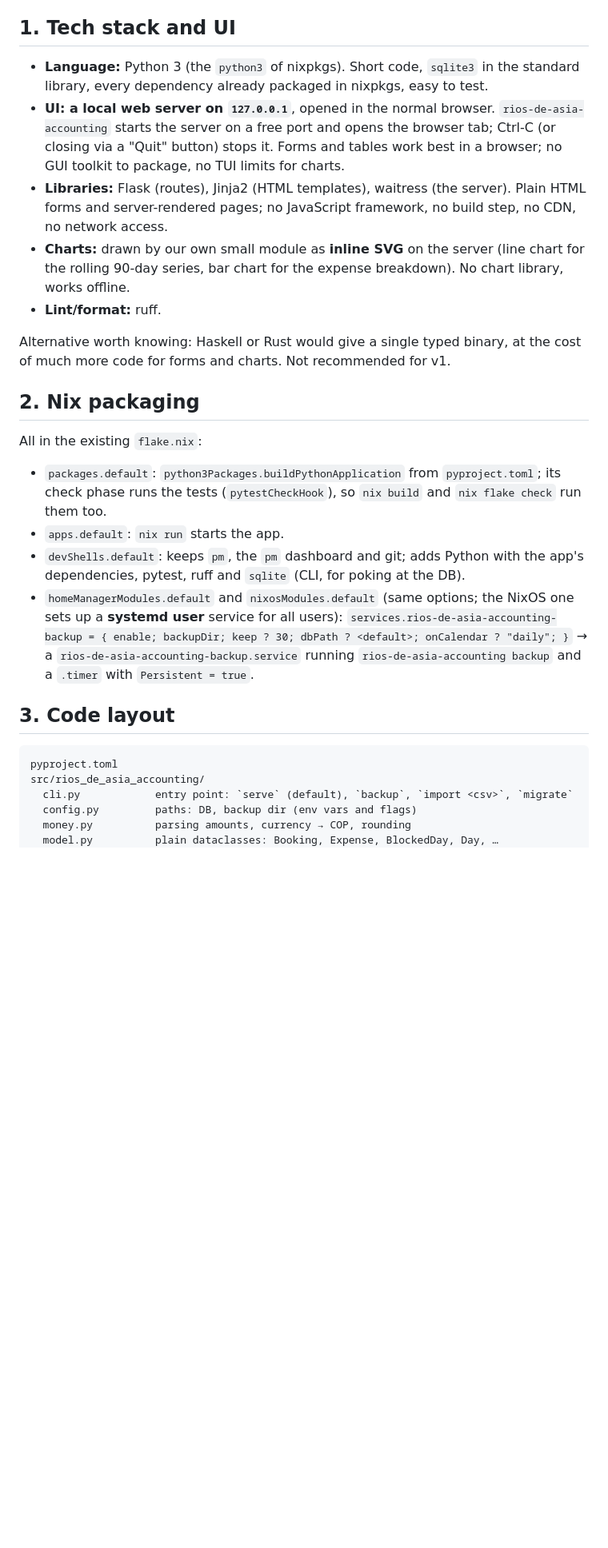
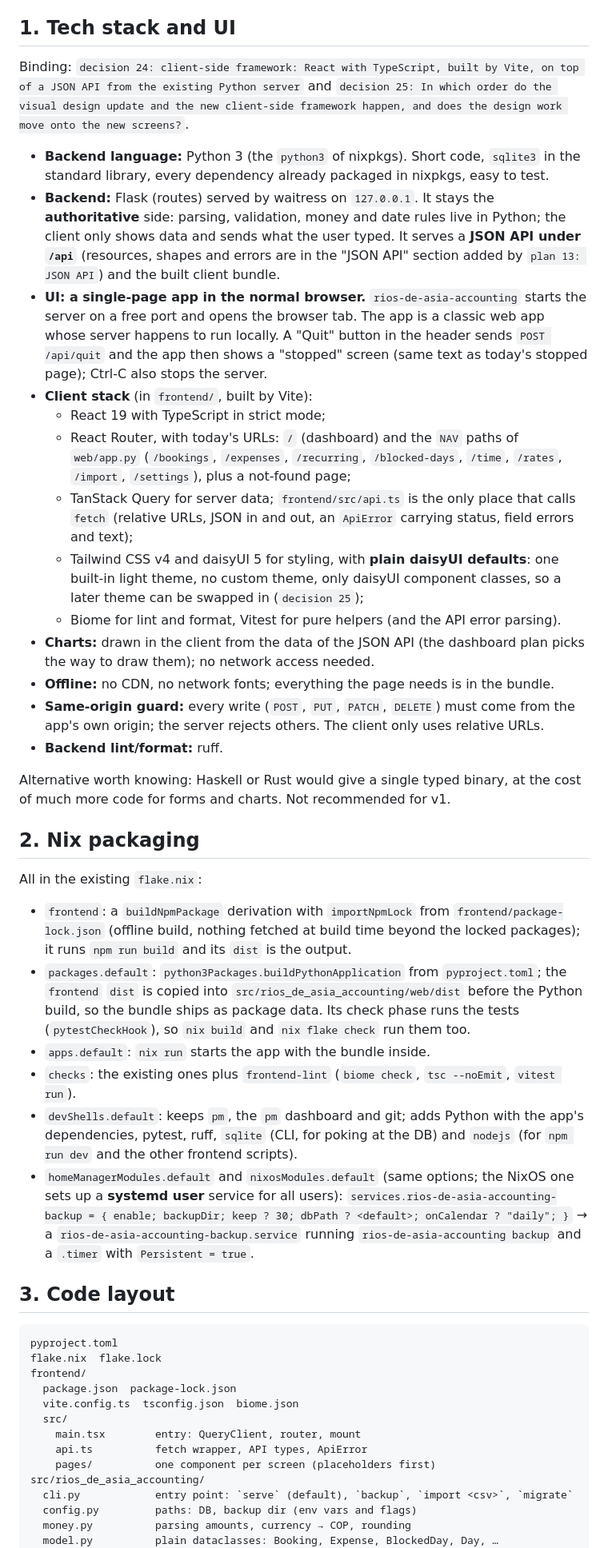
Before and after one commit to rubenmoor/rios-de-asia-accounting, a Markdown page: architecture-spec.md, the part around one of its changes. Shown at 80% size. GitHub-like rendering; blank space fills up the shorter version.

Commit message:
task 79: Rewrite architecture-spec.md sections 1-3 for React + Vite + Flask JSON API
done: 2026-10-23, architecture-spec.md

````diff
--- a/architecture-spec.md
+++ b/architecture-spec.md
@@ -6,19 +6,38 @@ command: **`rios-de-asia-accounting`**.
 
 ## 1. Tech stack and UI
 
-- **Language:** Python 3 (the `python3` of nixpkgs). Short code, `sqlite3` in the
-  standard library, every dependency already packaged in nixpkgs, easy to test.
-- **UI: a local web server on `127.0.0.1`**, opened in the normal browser.
-  `rios-de-asia-accounting` starts the server on a free port and opens the browser tab;
-  Ctrl-C (or closing via a "Quit" button) stops it. Forms and tables work best in a
-  browser; no GUI toolkit to package, no TUI limits for charts.
-- **Libraries:** Flask (routes), Jinja2 (HTML templates), waitress (the server).
-  Plain HTML forms and server-rendered pages; no JavaScript framework, no build
-  step, no CDN, no network access.
-- **Charts:** drawn by our own small module as **inline SVG** on the server (line
-  chart for the rolling 90-day series, bar chart for the expense breakdown). No
-  chart library, works offline.
-- **Lint/format:** ruff.
+Binding: `decision 24: client-side framework: React with TypeScript, built by Vite, on top of a JSON API from the existing Python server` and `decision 25: In which order do the visual design update and the new client-side framework happen, and does the design work move onto the new screens?`.
+
+- **Backend language:** Python 3 (the `python3` of nixpkgs). Short code, `sqlite3` in
+  the standard library, every dependency already packaged in nixpkgs, easy to test.
+- **Backend:** Flask (routes) served by waitress on `127.0.0.1`. It stays the
+  **authoritative** side: parsing, validation, money and date rules live in Python;
+  the client only shows data and sends what the user typed. It serves a **JSON API
+  under `/api`** (resources, shapes and errors are in the "JSON API" section added by
+  `plan 13: JSON API`) and the built client bundle.
+- **UI: a single-page app in the normal browser.** `rios-de-asia-accounting` starts the
+  server on a free port and opens the browser tab. The app is a classic web app whose
+  server happens to run locally. A "Quit" button in the header sends `POST /api/quit`
+  and the app then shows a "stopped" screen (same text as today's stopped page);
+  Ctrl-C also stops the server.
+- **Client stack** (in `frontend/`, built by Vite):
+  - React 19 with TypeScript in strict mode;
+  - React Router, with today's URLs: `/` (dashboard) and the `NAV` paths of
+    `web/app.py` (`/bookings`, `/expenses`, `/recurring`, `/blocked-days`, `/time`,
+    `/rates`, `/import`, `/settings`), plus a not-found page;
+  - TanStack Query for server data; `frontend/src/api.ts` is the only place that calls
+    `fetch` (relative URLs, JSON in and out, an `ApiError` carrying status, field
+    errors and text);
+  - Tailwind CSS v4 and daisyUI 5 for styling, with **plain daisyUI defaults**: one
+    built-in light theme, no custom theme, only daisyUI component classes, so a later
+    theme can be swapped in (`decision 25`);
+  - Biome for lint and format, Vitest for pure helpers (and the API error parsing).
+- **Charts:** drawn in the client from the data of the JSON API (the dashboard plan
+  picks the way to draw them); no network access needed.
+- **Offline:** no CDN, no network fonts; everything the page needs is in the bundle.
+- **Same-origin guard:** every write (`POST`, `PUT`, `PATCH`, `DELETE`) must come from
+  the app's own origin; the server rejects others. The client only uses relative URLs.
+- **Backend lint/format:** ruff.
 
 Alternative worth knowing: Haskell or Rust would give a single typed binary, at the
 cost of much more code for forms and charts. Not recommended for v1.
@@ -27,12 +46,19 @@ cost of much more code for forms and charts. Not recommended for v1.
 
 All in the existing `flake.nix`:
 
+- `frontend`: a `buildNpmPackage` derivation with `importNpmLock` from
+  `frontend/package-lock.json` (offline build, nothing fetched at build time beyond
+  the locked packages); it runs `npm run build` and its `dist` is the output.
 - `packages.default`: `python3Packages.buildPythonApplication` from `pyproject.toml`;
-  its check phase runs the tests (`pytestCheckHook`), so `nix build` and
-  `nix flake check` run them too.
-- `apps.default`: `nix run` starts the app.
+  the `frontend` `dist` is copied into `src/rios_de_asia_accounting/web/dist` before
+  the Python build, so the bundle ships as package data. Its check phase runs the
+  tests (`pytestCheckHook`), so `nix build` and `nix flake check` run them too.
+- `apps.default`: `nix run` starts the app with the bundle inside.
+- `checks`: the existing ones plus `frontend-lint` (`biome check`, `tsc --noEmit`,
+  `vitest run`).
 - `devShells.default`: keeps `pm`, the `pm` dashboard and git; adds Python with the
-  app's dependencies, pytest, ruff and `sqlite` (CLI, for poking at the DB).
+  app's dependencies, pytest, ruff, `sqlite` (CLI, for poking at the DB) and `nodejs`
+  (for `npm run dev` and the other frontend scripts).
 - `homeManagerModules.default` and `nixosModules.default` (same options; the NixOS
   one sets up a **systemd user** service for all users):
   `services.rios-de-asia-accounting-backup = { enable; backupDir; keep ? 30; dbPath ? <default>; onCalendar ? "daily"; }`
@@ -43,6 +69,14 @@ All in the existing `flake.nix`:
 
 ```
 pyproject.toml
+flake.nix  flake.lock
+frontend/
+  package.json  package-lock.json
+  vite.config.ts  tsconfig.json  biome.json
+  src/
+    main.tsx        entry: QueryClient, router, mount
+    api.ts          fetch wrapper, API types, ApiError
+    pages/          one component per screen (placeholders first)
 src/rios_de_asia_accounting/
   cli.py            entry point: `serve` (default), `backup`, `import <csv>`, `migrate`
   config.py         paths: DB, backup dir (env vars and flags)
````
Also changed, not shown: other parts of architecture-spec.md (+34 -5 lines).
